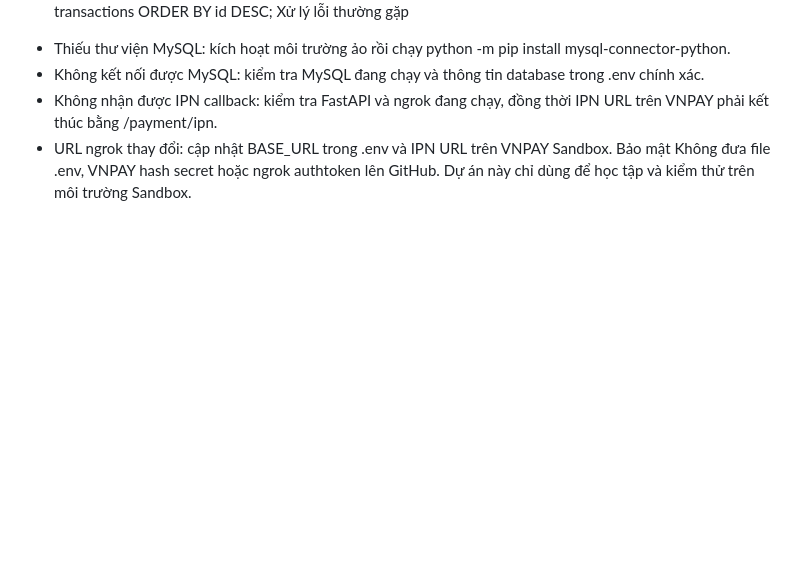
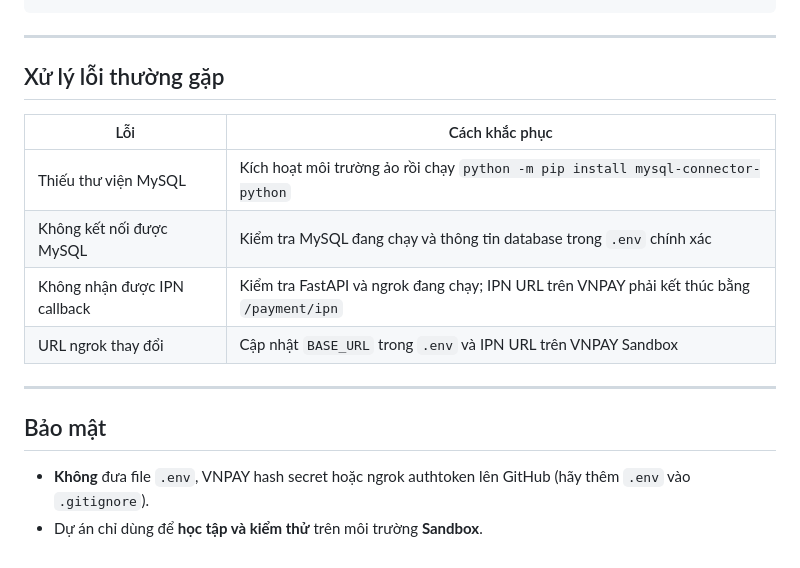
Before and after one commit to BaoTraan1209/vnpay, a Markdown page: README.md, the part around one of its changes. Drawn GitHub-style; blank space fills up the shorter version.

````diff
--- a/README.md
+++ b/README.md
@@ -81,9 +183,21 @@ Chạy câu lệnh sau trong MySQL:
 USE vnpay_demo;
 SELECT * FROM transactions ORDER BY id DESC;
-Xử lý lỗi thường gặp
-- Thiếu thư viện MySQL: kích hoạt môi trường ảo rồi chạy python -m pip install mysql-connector-python.
-- Không kết nối được MySQL: kiểm tra MySQL đang chạy và thông tin database trong .env chính xác.
-- Không nhận được IPN callback: kiểm tra FastAPI và ngrok đang chạy, đồng thời IPN URL trên VNPAY phải kết thúc bằng /payment/ipn.
-- URL ngrok thay đổi: cập nhật BASE_URL trong .env và IPN URL trên VNPAY Sandbox.
-Bảo mật
-Không đưa file .env, VNPAY hash secret hoặc ngrok authtoken lên GitHub. Dự án này chỉ dùng để học tập và kiểm thử trên môi trường Sandbox.
+```
+
+---
+
+## Xử lý lỗi thường gặp
+
+| Lỗi | Cách khắc phục |
+|-----|----------------|
+| Thiếu thư viện MySQL | Kích hoạt môi trường ảo rồi chạy `python -m pip install mysql-connector-python` |
+| Không kết nối được MySQL | Kiểm tra MySQL đang chạy và thông tin database trong `.env` chính xác |
+| Không nhận được IPN callback | Kiểm tra FastAPI và ngrok đang chạy; IPN URL trên VNPAY phải kết thúc bằng `/payment/ipn` |
+| URL ngrok thay đổi | Cập nhật `BASE_URL` trong `.env` và IPN URL trên VNPAY Sandbox |
+
+---
+
+## Bảo mật
+
+- **Không** đưa file `.env`, VNPAY hash secret hoặc ngrok authtoken lên GitHub (hãy thêm `.env` vào `.gitignore`).
+- Dự án chỉ dùng để **học tập và kiểm thử** trên môi trường **Sandbox**.
````
Also changed, not shown: other parts of README.md (+134 -32 lines).
